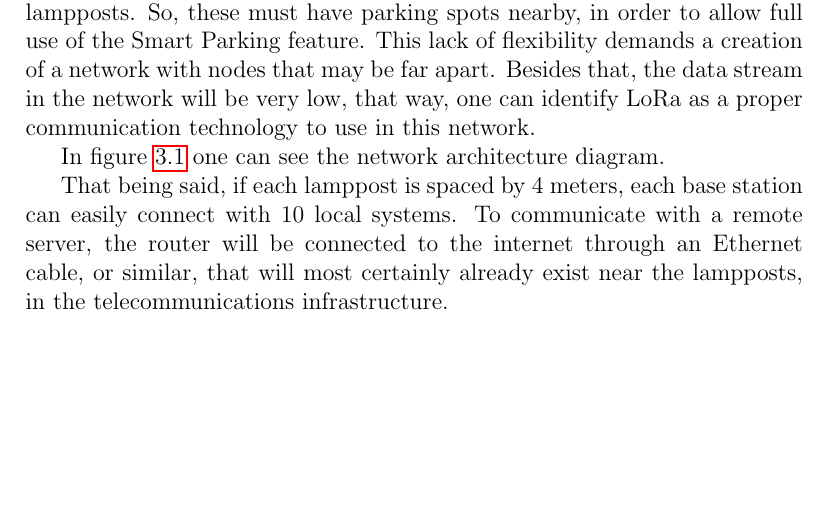
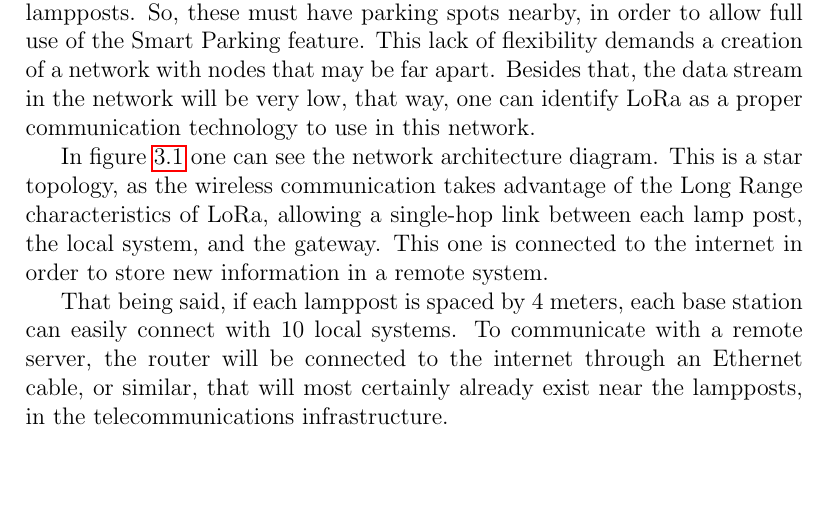
Before and after one commit to ESRGgroup9/slipad, a LaTeX thesis (project/report/report.tex, which reads project/report/texts/network_arch.tex): part of page 17 of 51, cut so that both start at the same text. Compiled offline with pdfLaTeX.

Commit message:
Network arch

```diff
--- a/project/report/texts/network_arch.tex
+++ b/project/report/texts/network_arch.tex
@@ -7,8 +7,7 @@ To define the network architecture of the solution to be created, some aspects m
 	\label{fig:network_arch}
 \end{figure}
 
-In figure \ref{fig:network_arch} one can see the network architecture diagram.
-
+In figure \ref{fig:network_arch} one can see the network architecture diagram. This is a star topology, as the wireless communication takes advantage of the Long Range characteristics of LoRa, allowing a single-hop link between each lamp post, the local system, and the gateway. This one is connected to the internet in order to store new information in a remote system.
 
 
 
```
